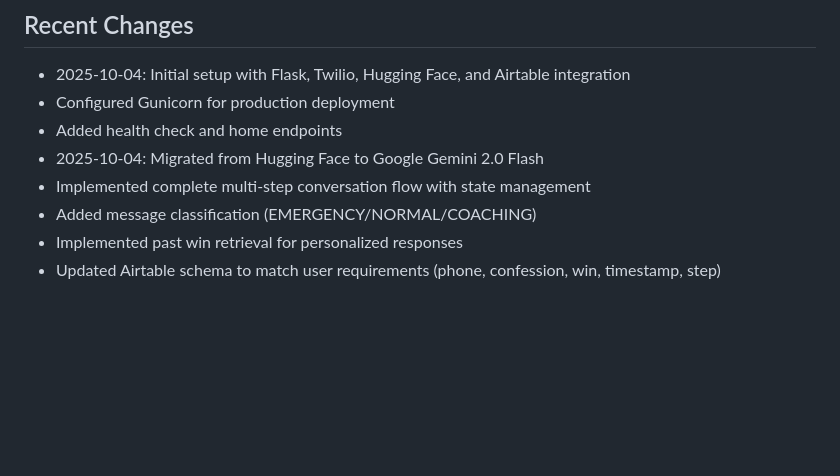
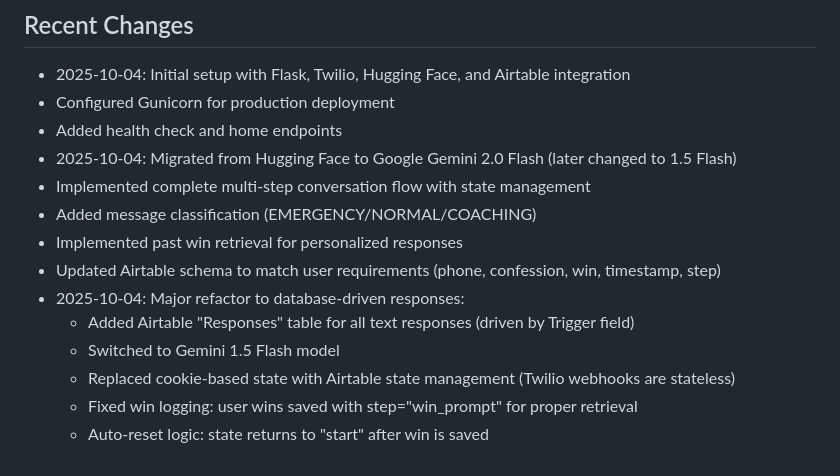
Before and after one commit to doylf/neuvero_pulse, a Markdown page: replit.md, the part around the change. Rendered like a GitHub page; blank space fills up the shorter version.

Commit message:
Update SMS app to use database-driven responses and Gemini 1.5 Flash
Refactored SMS application to utilize a database for all text responses, switched to the Gemini 1.5 Flash model, and implemented Airtable for state management and win logging.

Replit-Commit-Author: Agent
Replit-Commit-Session-Id: 72d9ebcc-8938-469f-ba70-cb93d059afb1
Replit-Commit-Checkpoint-Type: full_checkpoint
Replit-Commit-Screenshot-Url: https://storage.googleapis.com/screenshot-production-us-central1/09ac2762-fc6d-49c5-bac4-150d51044e31/72d9ebcc-8938-469f-ba70-cb93d059afb1/tIe17xT

```diff
--- a/replit.md
+++ b/replit.md
@@ -88,8 +88,14 @@ gunicorn --bind=0.0.0.0:8000 --reuse-port --workers=1 app:app
 - 2025-10-04: Initial setup with Flask, Twilio, Hugging Face, and Airtable integration
 - Configured Gunicorn for production deployment
 - Added health check and home endpoints
-- 2025-10-04: Migrated from Hugging Face to Google Gemini 2.0 Flash
+- 2025-10-04: Migrated from Hugging Face to Google Gemini 2.0 Flash (later changed to 1.5 Flash)
 - Implemented complete multi-step conversation flow with state management
 - Added message classification (EMERGENCY/NORMAL/COACHING)
 - Implemented past win retrieval for personalized responses
 - Updated Airtable schema to match user requirements (phone, confession, win, timestamp, step)
+- 2025-10-04: Major refactor to database-driven responses:
+  - Added Airtable "Responses" table for all text responses (driven by Trigger field)
+  - Switched to Gemini 1.5 Flash model
+  - Replaced cookie-based state with Airtable state management (Twilio webhooks are stateless)
+  - Fixed win logging: user wins saved with step="win_prompt" for proper retrieval
+  - Auto-reset logic: state returns to "start" after win is saved
```
